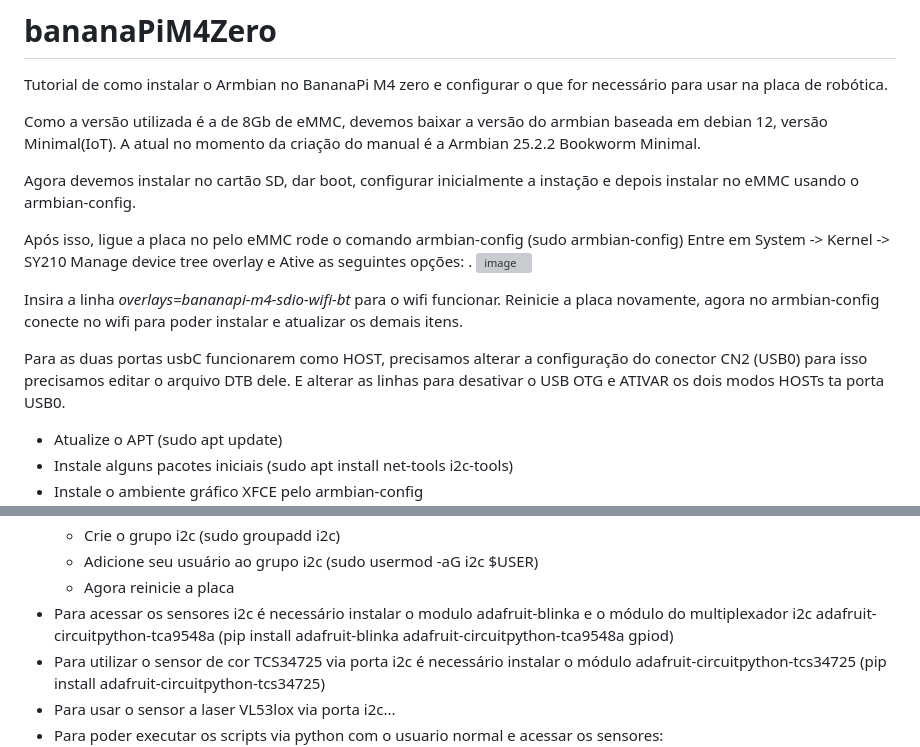
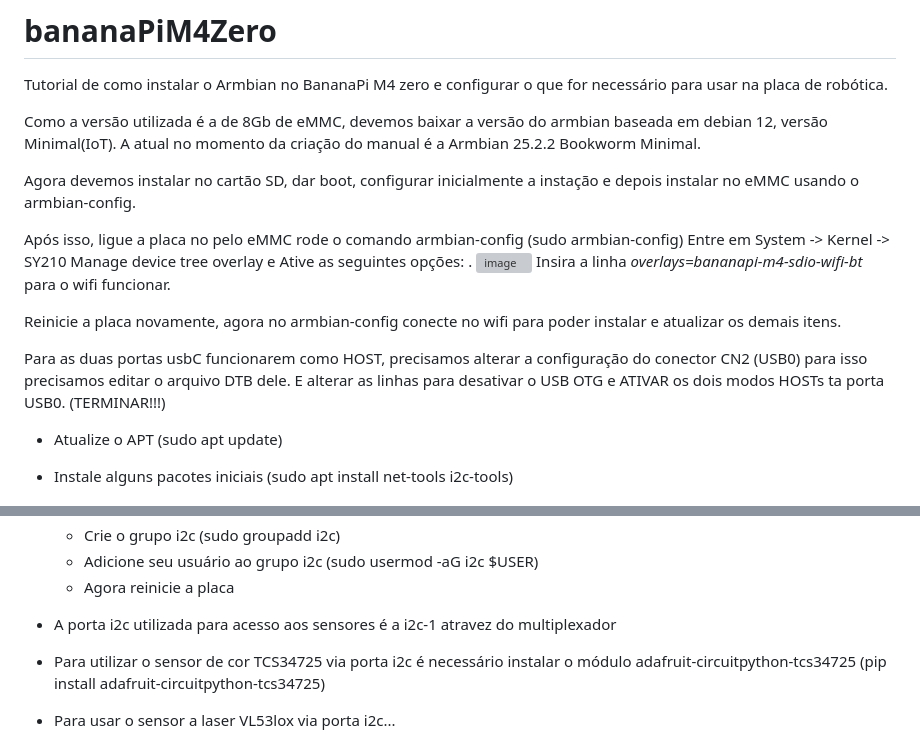
Before and after one commit to juliovendramini/MariolaZero, a Markdown page: README.md, 2 parts joined by grey strips. GitHub-like rendering; grey boxes are pictures that could not be loaded.

```diff
--- a/README.md
+++ b/README.md
@@ -9,11 +9,12 @@ Após isso, ligue a placa no pelo eMMC rode o comando armbian-config (sudo armbi
 Entre em System -> Kernel -> SY210 Manage device tree overlay e Ative as seguintes opções:
 .
 ![image](https://github.com/user-attachments/assets/436cc935-2355-4c8a-824f-18c14ba28864)
+Insira a linha *overlays=bananapi-m4-sdio-wifi-bt* para o wifi funcionar.
 
-Insira a linha *overlays=bananapi-m4-sdio-wifi-bt* para o wifi funcionar.
 Reinicie a placa novamente, agora no armbian-config conecte no wifi para poder instalar e atualizar os demais itens.
 
 Para as duas portas usbC funcionarem como HOST, precisamos alterar a configuração do conector CN2 (USB0) para isso precisamos editar o arquivo DTB dele. E alterar as linhas para desativar o USB OTG e ATIVAR os dois modos HOSTs ta porta USB0.
+(TERMINAR!!!)
 
 * Atualize o APT (sudo apt update)
 * Instale alguns pacotes iniciais (sudo apt install net-tools i2c-tools)
@@ -43,7 +44,10 @@ Para as duas portas usbC funcionarem como HOST, precisamos alterar a configuraç
    * Crie o grupo i2c (sudo groupadd i2c)
    * Adicione seu usuário ao grupo i2c (sudo usermod -aG i2c $USER)
    * Agora reinicie a placa
-* Para acessar os sensores i2c é necessário instalar o modulo adafruit-blinka e o módulo do multiplexador i2c adafruit-circuitpython-tca9548a (pip install adafruit-blinka adafruit-circuitpython-tca9548a gpiod)
+* A porta i2c utilizada para acesso aos sensores é a i2c-1 atravez do multiplexador
+
+
+
 * Para utilizar o sensor de cor TCS34725 via porta i2c é necessário instalar o módulo adafruit-circuitpython-tcs34725 (pip install adafruit-circuitpython-tcs34725)
 * Para usar o sensor a laser VL53lox via porta i2c...
 * Para poder executar os scripts via python com o usuario normal e acessar os sensores:
```
